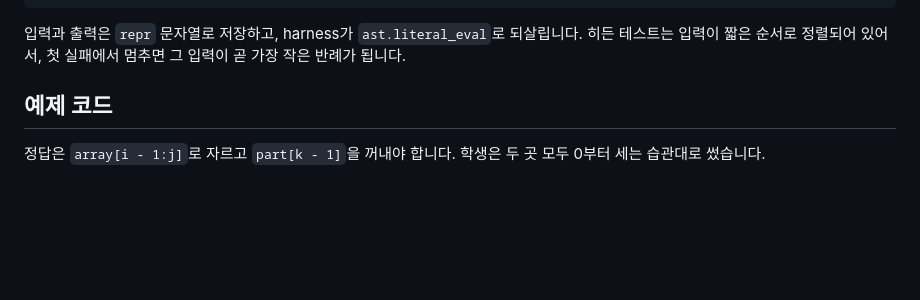
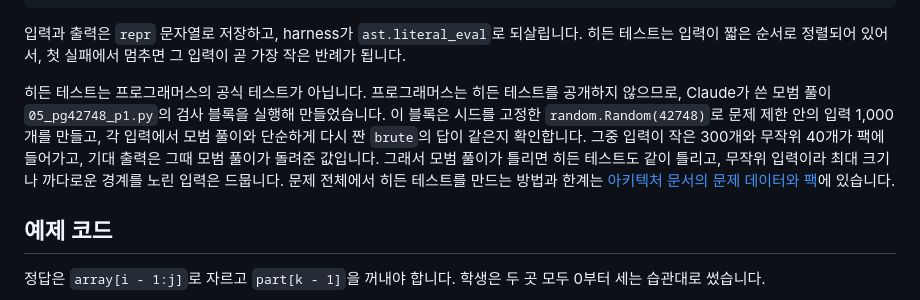
Before and after one commit to Hong-Iron/KOTEacher, a Markdown page: docs/pipeline-walkthrough.md, the part around the change. Rendered like a GitHub page; blank space fills up the shorter version.

````diff
--- a/docs/pipeline-walkthrough.md
+++ b/docs/pipeline-walkthrough.md
@@ -38,6 +38,8 @@
 ```
 
 입력과 출력은 `repr` 문자열로 저장하고, harness가 `ast.literal_eval`로 되살립니다. 히든 테스트는 입력이 짧은 순서로 정렬되어 있어서, 첫 실패에서 멈추면 그 입력이 곧 가장 작은 반례가 됩니다.
+
+히든 테스트는 프로그래머스의 공식 테스트가 아닙니다. 프로그래머스는 히든 테스트를 공개하지 않으므로, Claude가 쓴 모범 풀이 `05_pg42748_p1.py`의 검사 블록을 실행해 만들었습니다. 이 블록은 시드를 고정한 `random.Random(42748)`로 문제 제한 안의 입력 1,000개를 만들고, 각 입력에서 모범 풀이와 단순하게 다시 짠 `brute`의 답이 같은지 확인합니다. 그중 입력이 작은 300개와 무작위 40개가 팩에 들어가고, 기대 출력은 그때 모범 풀이가 돌려준 값입니다. 그래서 모범 풀이가 틀리면 히든 테스트도 같이 틀리고, 무작위 입력이라 최대 크기나 까다로운 경계를 노린 입력은 드뭅니다. 문제 전체에서 히든 테스트를 만드는 방법과 한계는 [아키텍처 문서의 문제 데이터와 팩](architecture.md#문제-데이터와-팩)에 있습니다.
 
 ## 예제 코드
 
````
Also changed, not shown: docs/architecture.md (+4 -1 lines).
